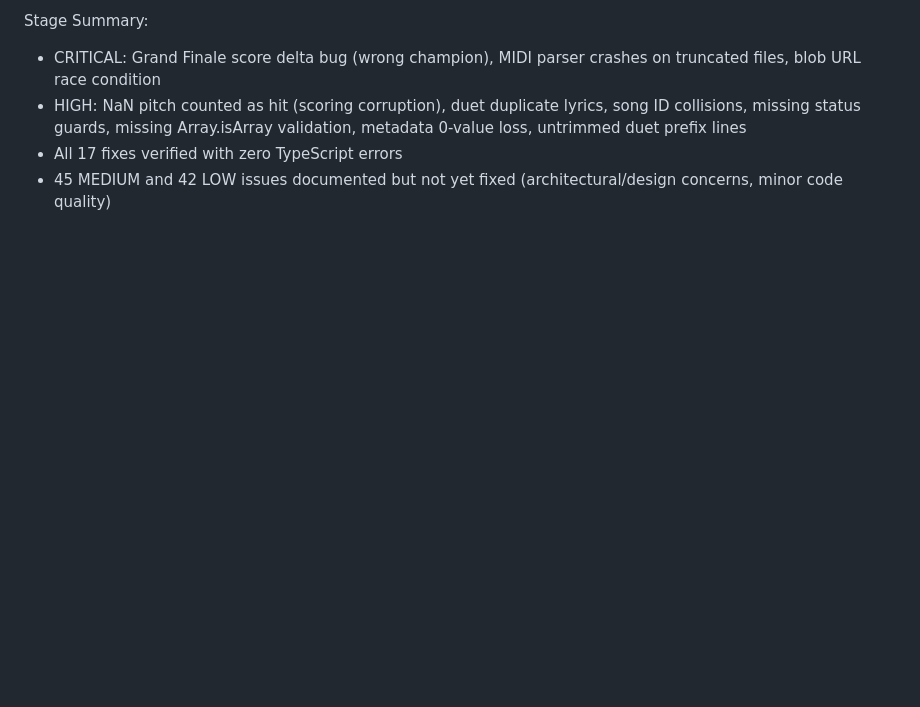
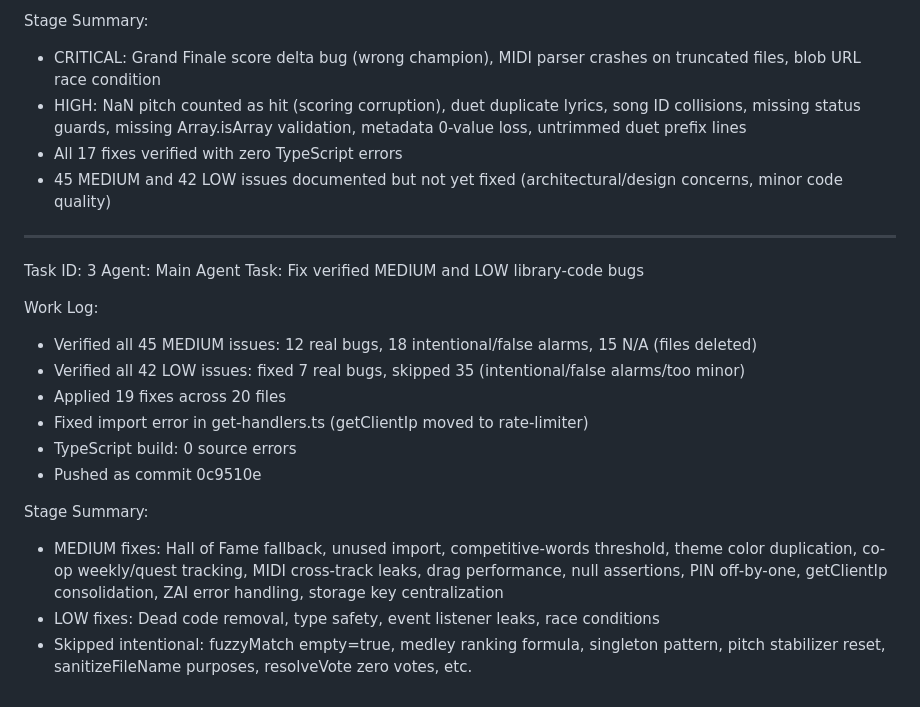
Before and after one commit to marco4192-ui/karaoke-successor, a Markdown page: worklog.md, the part around the change. GitHub-like rendering; blank space fills up the shorter version.

Commit message:
f685e5ab-57fe-44e3-b22f-003d9ee89d90

```diff
--- a/worklog.md
+++ b/worklog.md
@@ -150,3 +150,24 @@ Stage Summary:
 - HIGH: NaN pitch counted as hit (scoring corruption), duet duplicate lyrics, song ID collisions, missing status guards, missing Array.isArray validation, metadata 0-value loss, untrimmed duet prefix lines
 - All 17 fixes verified with zero TypeScript errors
 - 45 MEDIUM and 42 LOW issues documented but not yet fixed (architectural/design concerns, minor code quality)
+---
+Task ID: 3
+Agent: Main Agent
+Task: Fix verified MEDIUM and LOW library-code bugs
+
+Work Log:
+- Verified all 45 MEDIUM issues: 12 real bugs, 18 intentional/false alarms, 15 N/A (files deleted)
+- Verified all 42 LOW issues: fixed 7 real bugs, skipped 35 (intentional/false alarms/too minor)
+- Applied 19 fixes across 20 files
+- Fixed import error in get-handlers.ts (getClientIp moved to rate-limiter)
+- TypeScript build: 0 source errors
+- Pushed as commit 0c9510e
+
+Stage Summary:
+- MEDIUM fixes: Hall of Fame fallback, unused import, competitive-words threshold,
+  theme color duplication, co-op weekly/quest tracking, MIDI cross-track leaks,
+  drag performance, null assertions, PIN off-by-one, getClientIp consolidation,
+  ZAI error handling, storage key centralization
+- LOW fixes: Dead code removal, type safety, event listener leaks, race conditions
+- Skipped intentional: fuzzyMatch empty=true, medley ranking formula, singleton pattern,
+  pitch stabilizer reset, sanitizeFileName purposes, resolveVote zero votes, etc.
```
